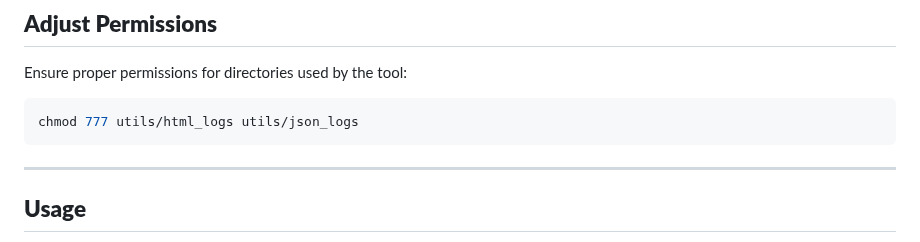
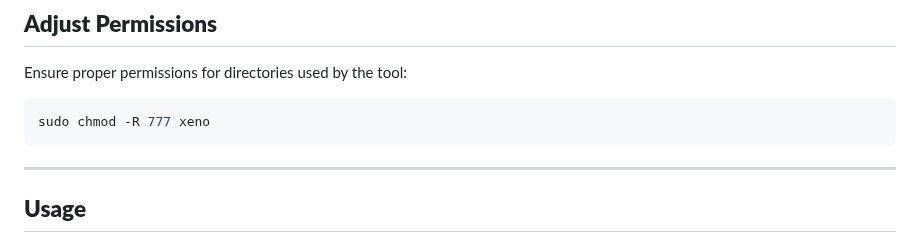
Before and after one commit to ia-usgs/Xeno, a Markdown page: README.md, the part around the change. Drawn GitHub-style.

Commit message:
Update README.md
updated to provide permissions for all users on xeno/ dir

````diff
--- a/README.md
+++ b/README.md
@@ -93,7 +93,7 @@ anotheruser:anotherpassword
 Ensure proper permissions for directories used by the tool:
 
 ```bash
-chmod 777 utils/html_logs utils/json_logs
+sudo chmod -R 777 xeno
 ```
 
 ---
````
